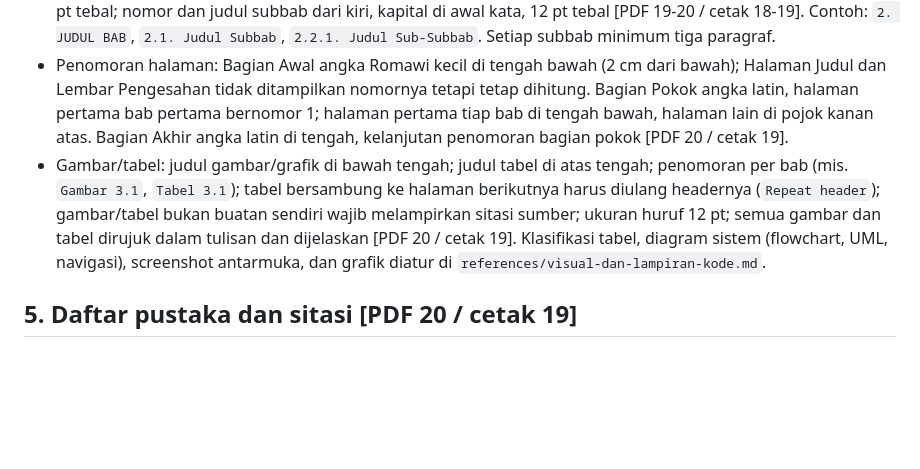
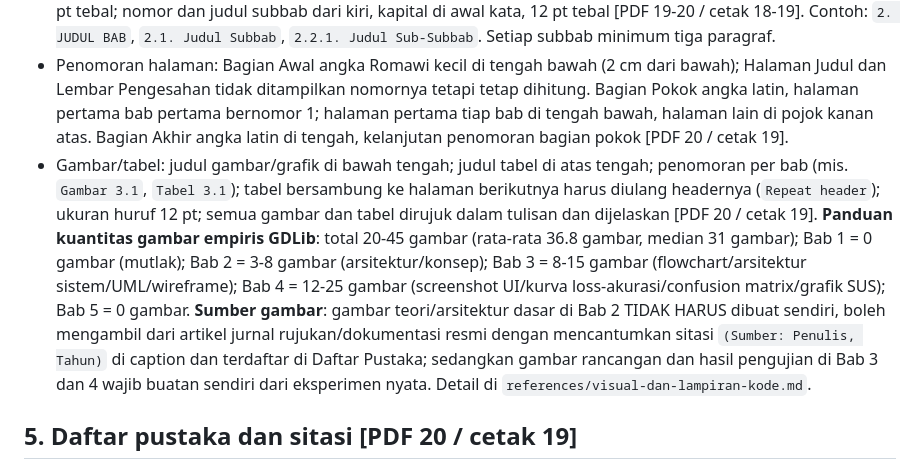
Before and after one commit to azrahudaya/skill-skripsi-informatika-gunadarma, a Markdown page: SKILL.md, the part around the change. Rendered like a GitHub page; blank space fills up the shorter version.

```diff
--- a/SKILL.md
+++ b/SKILL.md
@@ -78,7 +78,7 @@ Bagian isi: (1) Pendahuluan, (2) Tinjauan Pustaka, (3) Metode Penelitian, (4) Ha
 - Ukuran huruf: Judul Bab 14 pt tebal kapital; Judul Subbab 12 pt tebal; isi 12 pt normal. Tidak ada indentasi paragraf kecuali dengan numbering [PDF 19 / cetak 18].
 - Penomoran bab/subbab: angka latin mengacu induk (1, 1.1, 1.1.1); nomor dan judul bab di tengah, kapital, 14 pt tebal; nomor dan judul subbab dari kiri, kapital di awal kata, 12 pt tebal [PDF 19-20 / cetak 18-19]. Contoh: `2. JUDUL BAB`, `2.1. Judul Subbab`, `2.2.1. Judul Sub-Subbab`. Setiap subbab minimum tiga paragraf.
 - Penomoran halaman: Bagian Awal angka Romawi kecil di tengah bawah (2 cm dari bawah); Halaman Judul dan Lembar Pengesahan tidak ditampilkan nomornya tetapi tetap dihitung. Bagian Pokok angka latin, halaman pertama bab pertama bernomor 1; halaman pertama tiap bab di tengah bawah, halaman lain di pojok kanan atas. Bagian Akhir angka latin di tengah, kelanjutan penomoran bagian pokok [PDF 20 / cetak 19].
-- Gambar/tabel: judul gambar/grafik di bawah tengah; judul tabel di atas tengah; penomoran per bab (mis. `Gambar 3.1`, `Tabel 3.1`); tabel bersambung ke halaman berikutnya harus diulang headernya (`Repeat header`); gambar/tabel bukan buatan sendiri wajib melampirkan sitasi sumber; ukuran huruf 12 pt; semua gambar dan tabel dirujuk dalam tulisan dan dijelaskan [PDF 20 / cetak 19]. Klasifikasi tabel, diagram sistem (flowchart, UML, navigasi), screenshot antarmuka, dan grafik diatur di `references/visual-dan-lampiran-kode.md`.
+- Gambar/tabel: judul gambar/grafik di bawah tengah; judul tabel di atas tengah; penomoran per bab (mis. `Gambar 3.1`, `Tabel 3.1`); tabel bersambung ke halaman berikutnya harus diulang headernya (`Repeat header`); ukuran huruf 12 pt; semua gambar dan tabel dirujuk dalam tulisan dan dijelaskan [PDF 20 / cetak 19]. **Panduan kuantitas gambar empiris GDLib**: total 20-45 gambar (rata-rata 36.8 gambar, median 31 gambar); Bab 1 = 0 gambar (mutlak); Bab 2 = 3-8 gambar (arsitektur/konsep); Bab 3 = 8-15 gambar (flowchart/arsitektur sistem/UML/wireframe); Bab 4 = 12-25 gambar (screenshot UI/kurva loss-akurasi/confusion matrix/grafik SUS); Bab 5 = 0 gambar. **Sumber gambar**: gambar teori/arsitektur dasar di Bab 2 TIDAK HARUS dibuat sendiri, boleh mengambil dari artikel jurnal rujukan/dokumentasi resmi dengan mencantumkan sitasi `(Sumber: Penulis, Tahun)` di caption dan terdaftar di Daftar Pustaka; sedangkan gambar rancangan dan hasil pengujian di Bab 3 dan 4 wajib buatan sendiri dari eksperimen nyata. Detail di `references/visual-dan-lampiran-kode.md`.
 
 ## 5. Daftar pustaka dan sitasi [PDF 20 / cetak 19]
 
```
Also changed, not shown: references/visual-dan-lampiran-kode.md (+22 -1 lines).
